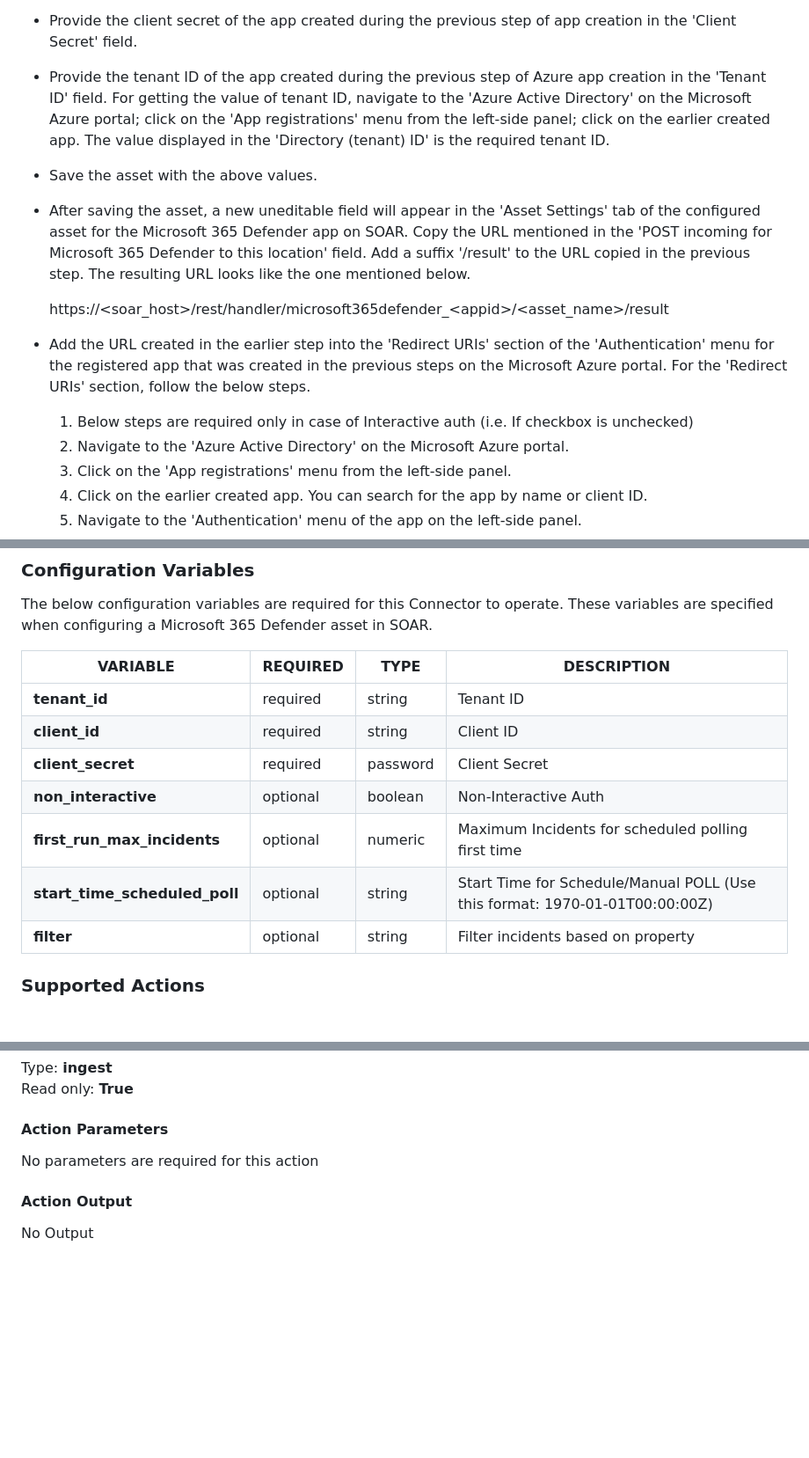
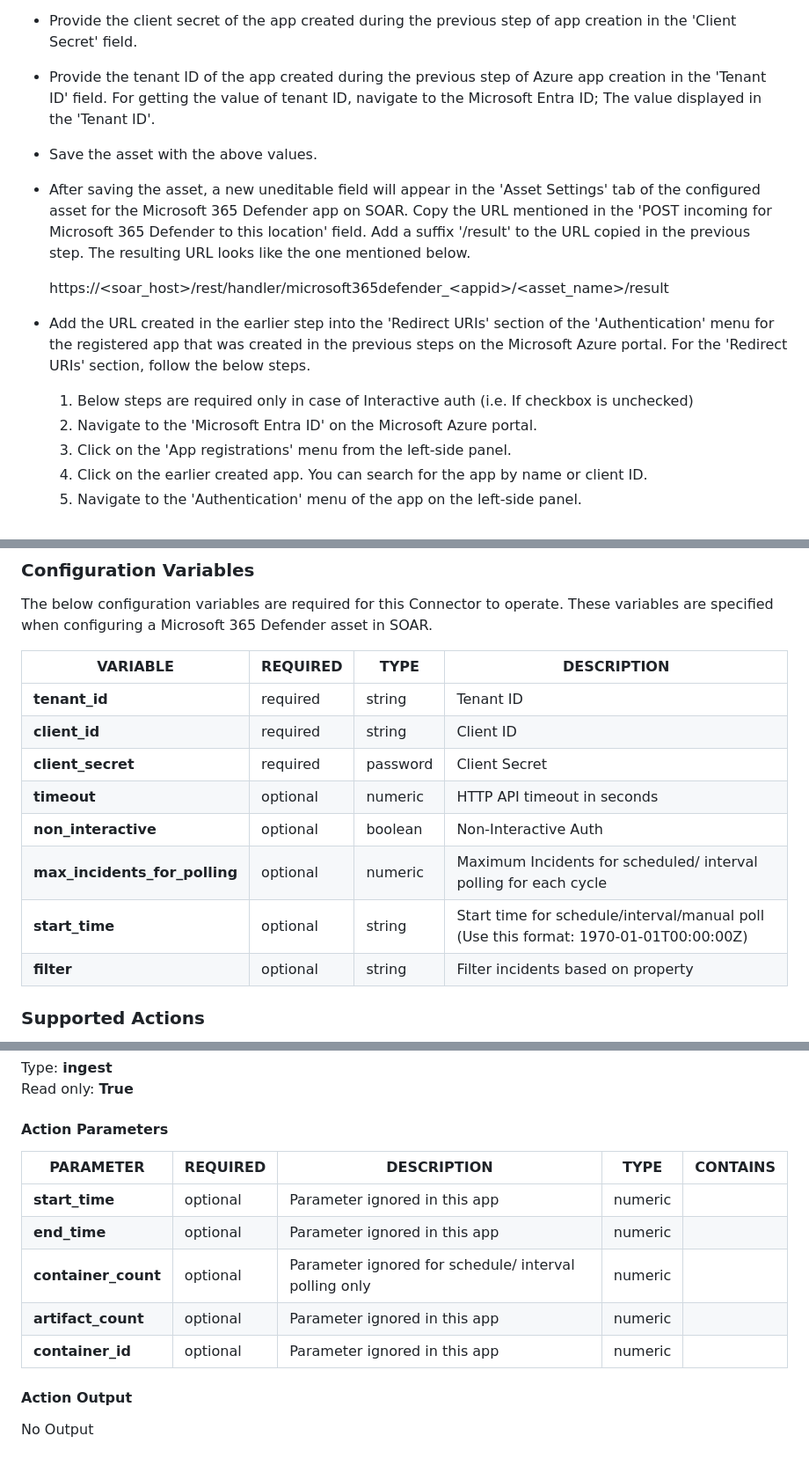
Before and after one commit to splunk-soar-connectors/microsoft365defender, a Markdown page: README.md, 3 parts joined by grey strips. Shown at 88% size. Drawn GitHub-style; blank space fills up the shorter version.

```diff
--- a/README.md
+++ b/README.md
@@ -126,10 +124,7 @@ When creating an asset for the app,
     'Client Secret' field.
 
 -   Provide the tenant ID of the app created during the previous step of Azure app creation in the
-    'Tenant ID' field. For getting the value of tenant ID, navigate to the 'Azure Active Directory'
-    on the Microsoft Azure portal; click on the 'App registrations' menu from the left-side panel;
-    click on the earlier created app. The value displayed in the 'Directory (tenant) ID' is the
-    required tenant ID.
+    'Tenant ID' field. For getting the value of tenant ID, navigate to the  Microsoft Entra ID; The value displayed in the 'Tenant ID'.
 
 -   Save the asset with the above values.
 
@@ -138,14 +133,7 @@ When creating an asset for the app,
     incoming for Microsoft 365 Defender to this location' field. Add a suffix '/result' to the URL
     copied in the previous step. The resulting URL looks like the one mentioned below.
 
-
-
-
-
     https://\<soar_host>/rest/handler/microsoft365defender\_\<appid>/\<asset_name>/result
-
-
-
 
 -   Add the URL created in the earlier step into the 'Redirect URIs' section of the 'Authentication'
     menu for the registered app that was created in the previous steps on the Microsoft Azure
@@ -154,7 +142,7 @@ When creating an asset for the app,
 
 
     1.  Below steps are required only in case of Interactive auth (i.e. If checkbox is unchecked)
-    2.  Navigate to the 'Azure Active Directory' on the Microsoft Azure portal.
+    2.  Navigate to the 'Microsoft Entra ID' on the Microsoft Azure portal.
     3.  Click on the 'App registrations' menu from the left-side panel.
     4.  Click on the earlier created app. You can search for the app by name or client ID.
     5.  Navigate to the 'Authentication' menu of the app on the left-side panel.
@@ -289,9 +276,10 @@ VARIABLE | REQUIRED | TYPE | DESCRIPTION
 **tenant_id** |  required  | string | Tenant ID
 **client_id** |  required  | string | Client ID
 **client_secret** |  required  | password | Client Secret
+**timeout** |  optional  | numeric | HTTP API timeout in seconds
 **non_interactive** |  optional  | boolean | Non-Interactive Auth
-**first_run_max_incidents** |  optional  | numeric | Maximum Incidents for scheduled polling first time
-**start_time_scheduled_poll** |  optional  | string | Start Time for Schedule/Manual POLL (Use this format: 1970-01-01T00:00:00Z)
+**max_incidents_for_polling** |  optional  | numeric | Maximum Incidents for scheduled/ interval polling for each cycle
+**start_time** |  optional  | string | Start time for schedule/interval/manual poll (Use this format: 1970-01-01T00:00:00Z)
 **filter** |  optional  | string | Filter incidents based on property
 
 ### Supported Actions
@@ -323,7 +311,13 @@ Type: **ingest**
 Read only: **True**
 
 #### Action Parameters
-No parameters are required for this action
+PARAMETER | REQUIRED | DESCRIPTION | TYPE | CONTAINS
+--------- | -------- | ----------- | ---- | --------
+**start_time** |  optional  | Parameter ignored in this app | numeric |
+**end_time** |  optional  | Parameter ignored in this app | numeric |
+**container_count** |  optional  | Parameter ignored for schedule/ interval polling only | numeric |
+**artifact_count** |  optional  | Parameter ignored in this app | numeric |
+**container_id** |  optional  | Parameter ignored in this app | numeric |
 
 #### Action Output
 No Output
```
Also changed, not shown: other parts of README.md (+13 -16 lines).
